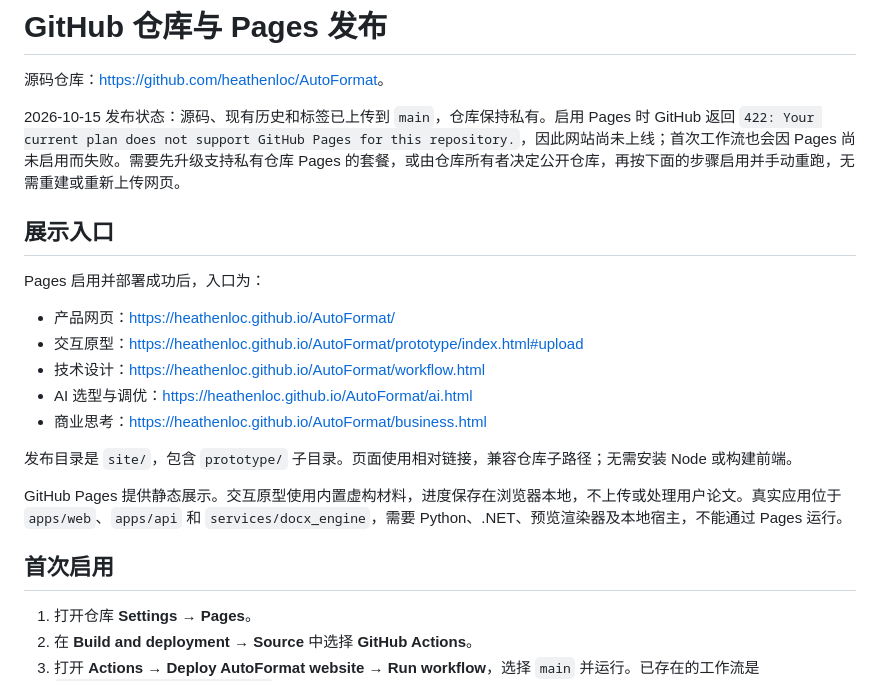
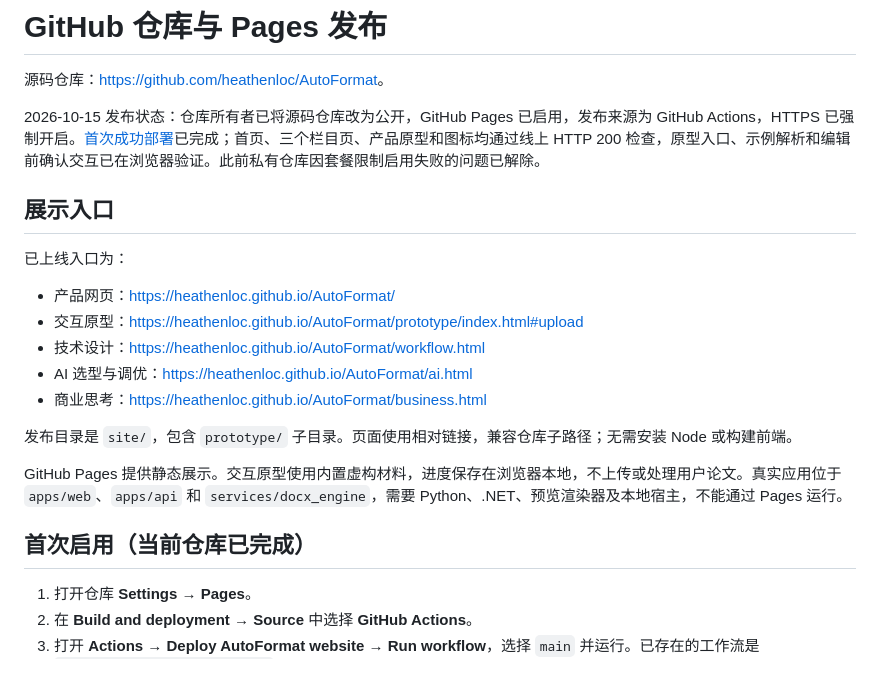
Before and after one commit to heathenloc/AutoFormat, a Markdown page: docs/github-pages.md, the part around the change. Rendered like a GitHub page.

Commit message:
Record successful GitHub Pages deployment and live demo links

```diff
--- a/docs/github-pages.md
+++ b/docs/github-pages.md
@@ -2,11 +2,11 @@
 
 源码仓库：<https://github.com/heathenloc/AutoFormat>。
 
-2026-10-15 发布状态：源码、现有历史和标签已上传到 `main`，仓库保持私有。启用 Pages 时 GitHub 返回 `422: Your current plan does not support GitHub Pages for this repository.`，因此网站尚未上线；首次工作流也会因 Pages 尚未启用而失败。需要先升级支持私有仓库 Pages 的套餐，或由仓库所有者决定公开仓库，再按下面的步骤启用并手动重跑，无需重建或重新上传网页。
+2026-10-15 发布状态：仓库所有者已将源码仓库改为公开，GitHub Pages 已启用，发布来源为 GitHub Actions，HTTPS 已强制开启。[首次成功部署](https://github.com/heathenloc/AutoFormat/actions/runs/38673473720)已完成；首页、三个栏目页、产品原型和图标均通过线上 HTTP 200 检查，原型入口、示例解析和编辑前确认交互已在浏览器验证。此前私有仓库因套餐限制启用失败的问题已解除。
 
 ## 展示入口
 
-Pages 启用并部署成功后，入口为：
+已上线入口为：
 
 - 产品网页：<https://heathenloc.github.io/AutoFormat/>
 - 交互原型：<https://heathenloc.github.io/AutoFormat/prototype/index.html#upload>
@@ -18,7 +18,7 @@ Pages 启用并部署成功后，入口为：
 
 GitHub Pages 提供静态展示。交互原型使用内置虚构材料，进度保存在浏览器本地，不上传或处理用户论文。真实应用位于 `apps/web`、`apps/api` 和 `services/docx_engine`，需要 Python、.NET、预览渲染器及本地宿主，不能通过 Pages 运行。
 
-## 首次启用
+## 首次启用（当前仓库已完成）
 
 1. 打开仓库 **Settings → Pages**。
 2. 在 **Build and deployment → Source** 中选择 **GitHub Actions**。
```
Also changed, not shown: README.md (+2 -0 lines).
